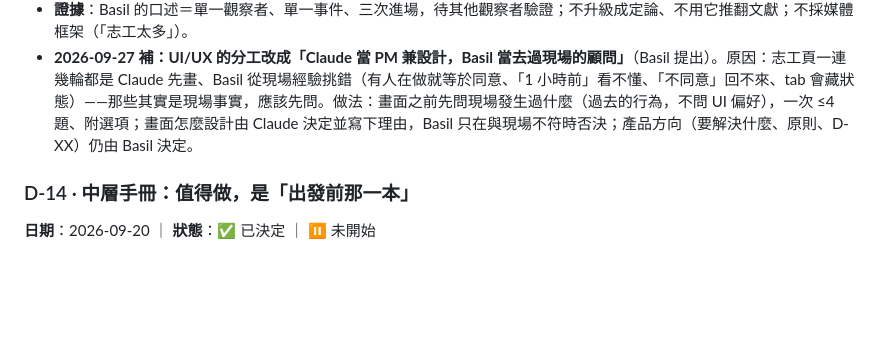
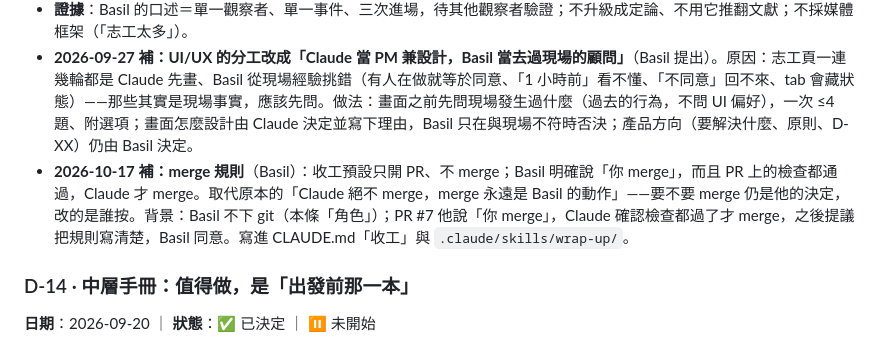
Before and after one commit to BasilHsieh/resq-hub, a Markdown page: DECISIONS.md, the part around the change. Drawn GitHub-style; blank space fills up the shorter version.

```diff
--- a/DECISIONS.md
+++ b/DECISIONS.md
@@ -156,6 +156,7 @@
 - **溝通**：決定 ≤5 行附建議；理解用圖；校對一次 ≤5 條；長 markdown 是給下個 session 與工程師的，明說「你不用讀」。**畫面之前先講前提（誰在看、他在哪、要決定什麼），Basil 點頭才畫。** 2026-09-23 的教訓：Claude 用「更細」補「沒對齊」——六格→畫面→七欄位，每步都在逃往細節；越具體，自己加的前提越多，Basil 越看不懂。
 - **證據**：Basil 的口述＝單一觀察者、單一事件、三次進場，待其他觀察者驗證；不升級成定論、不用它推翻文獻；不採媒體框架（「志工太多」）。
 - **2026-09-27 補：UI/UX 的分工改成「Claude 當 PM 兼設計，Basil 當去過現場的顧問」**（Basil 提出）。原因：志工頁一連幾輪都是 Claude 先畫、Basil 從現場經驗挑錯（有人在做就等於同意、「1 小時前」看不懂、「不同意」回不來、tab 會藏狀態）——那些其實是現場事實，應該先問。做法：畫面之前先問現場發生過什麼（過去的行為，不問 UI 偏好），一次 ≤4 題、附選項；畫面怎麼設計由 Claude 決定並寫下理由，Basil 只在與現場不符時否決；產品方向（要解決什麼、原則、D-XX）仍由 Basil 決定。
+- **2026-10-17 補：merge 規則**（Basil）：收工預設只開 PR、不 merge；Basil 明確說「你 merge」，而且 PR 上的檢查都通過，Claude 才 merge。取代原本的「Claude 絕不 merge，merge 永遠是 Basil 的動作」——要不要 merge 仍是他的決定，改的是誰按。背景：Basil 不下 git（本條「角色」）；PR #7 他說「你 merge」，Claude 確認檢查都過了才 merge，之後提議把規則寫清楚，Basil 同意。寫進 CLAUDE.md「收工」與 `.claude/skills/wrap-up/`。
 
 ### D-14 · 中層手冊：值得做，是「出發前那一本」
 **日期**：2026-09-20 ｜ **狀態**：✅ 已決定 ｜ ⏸ 未開始
```
Also changed, not shown: CLAUDE.md (+1 -1 lines), 1 other file.
